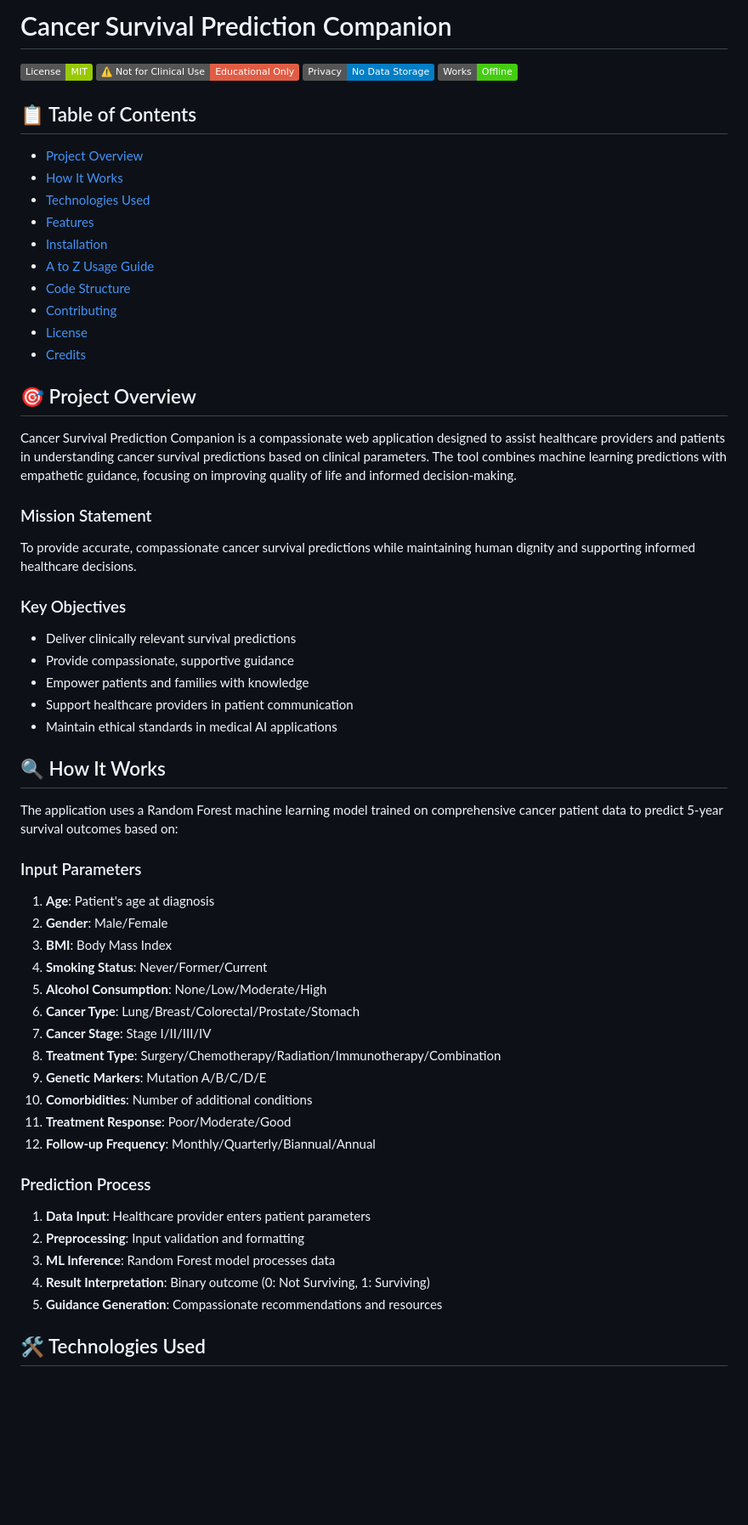
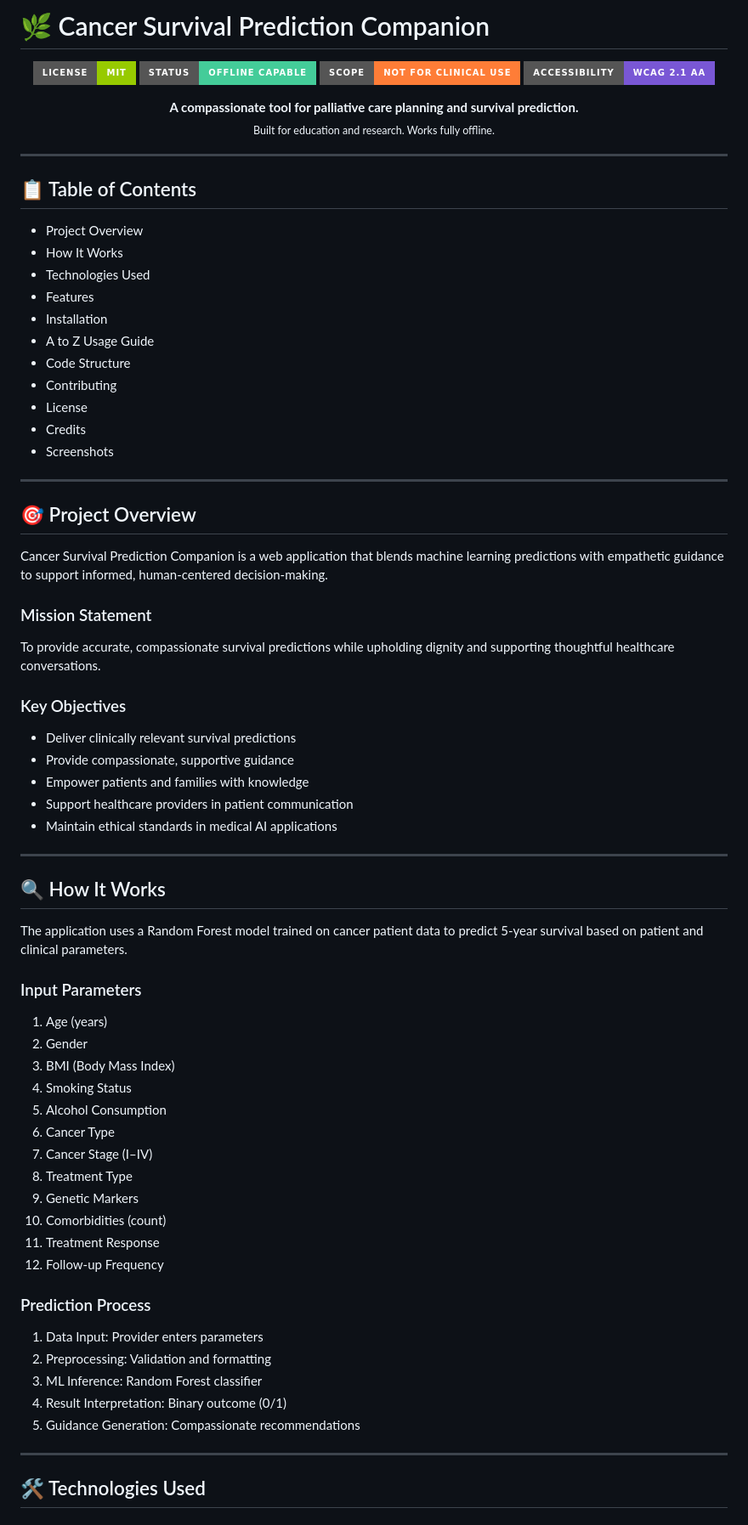
Before and after one commit to Gururaj-GJ/Cancer-Survival-Prediction-Companion, a Markdown page: README.md, the part around one of its changes. Shown at 85% size. Drawn GitHub-style; badges without logos; blank space fills up the shorter version.

```diff
--- a/README.md
+++ b/README.md
@@ -1,28 +1,41 @@
-# Cancer Survival Prediction Companion
+# 🌿 Cancer Survival Prediction Companion
 
-[![MIT License](https://img.shields.io/badge/License-MIT-green.svg)](https://choosealicense.com/licenses/mit/)
-[![Not for Clinical Use](https://img.shields.io/badge/⚠️_Not_for_Clinical_Use-Educational_Only-red.svg)](https://github.com/Gururaj-GJ/Cancer-Survival-Prediction-Companion)
-[![Privacy](https://img.shields.io/badge/Privacy-No_Data_Storage-blue.svg)](https://github.com/Gururaj-GJ/Cancer-Survival-Prediction-Companion)
-[![Offline](https://img.shields.io/badge/Works-Offline-brightgreen.svg)](https://github.com/Gururaj-GJ/Cancer-Survival-Prediction-Companion)
+<p align="center">
+  <img src="https://img.shields.io/badge/License-MIT-green?style=for-the-badge" alt="MIT License" />
+  <img src="https://img.shields.io/badge/Status-Offline%20Capable-4c9?style=for-the-badge" alt="Offline capable" />
+  <img src="https://img.shields.io/badge/Scope-Not%20for%20Clinical%20Use-orange?style=for-the-badge" alt="Not for clinical use" />
+  <img src="https://img.shields.io/badge/Accessibility-WCAG%202.1%20AA-7957d5?style=for-the-badge" alt="WCAG 2.1" />
+</p>
+
+<p align="center">
+  <b>A compassionate tool for palliative care planning and survival prediction.</b><br/>
+  <sub>Built for education and research. Works fully offline.</sub>
+</p>
+
+---
 
 ## 📋 Table of Contents
-- [Project Overview](#-project-overview)
-- [How It Works](#-how-it-works)
-- [Technologies Used](#-technologies-used)
-- [Features](#-features)
-- [Installation](#-installation)
-- [A to Z Usage Guide](#-a-to-z-usage-guide)
-- [Code Structure](#-code-structure)
-- [Contributing](#-contributing)
-- [License](#-license)
-- [Credits](#-credits)
+
+- Project Overview
+- How It Works
+- Technologies Used
+- Features
+- Installation
+- A to Z Usage Guide
+- Code Structure
+- Contributing
+- License
+- Credits
+- Screenshots
+
+---
 
 ## 🎯 Project Overview
 
-Cancer Survival Prediction Companion is a compassionate web application designed to assist healthcare providers and patients in understanding cancer survival predictions based on clinical parameters. The tool combines machine learning predictions with empathetic guidance, focusing on improving quality of life and informed decision-making.
+Cancer Survival Prediction Companion is a web application that blends machine learning predictions with empathetic guidance to support informed, human-centered decision-making.
 
 ### Mission Statement
-To provide accurate, compassionate cancer survival predictions while maintaining human dignity and supporting informed healthcare decisions.
+To provide accurate, compassionate survival predictions while upholding dignity and supporting thoughtful healthcare conversations.
 
 ### Key Objectives
 - Deliver clinically relevant survival predictions
@@ -31,30 +44,34 @@ To provide accurate, compassionate cancer survival predictions while maintaining
 - Support healthcare providers in patient communication
 - Maintain ethical standards in medical AI applications
 
+---
+
 ## 🔍 How It Works
 
-The application uses a Random Forest machine learning model trained on comprehensive cancer patient data to predict 5-year survival outcomes based on:
+The application uses a Random Forest model trained on cancer patient data to predict 5-year survival based on patient and clinical parameters.
 
 ### Input Parameters
-1. **Age**: Patient's age at diagnosis
-2. **Gender**: Male/Female
-3. **BMI**: Body Mass Index
-4. **Smoking Status**: Never/Former/Current
-5. **Alcohol Consumption**: None/Low/Moderate/High
-6. **Cancer Type**: Lung/Breast/Colorectal/Prostate/Stomach
-7. **Cancer Stage**: Stage I/II/III/IV
-8. **Treatment Type**: Surgery/Chemotherapy/Radiation/Immunotherapy/Combination
-9. **Genetic Markers**: Mutation A/B/C/D/E
-10. **Comorbidities**: Number of additional conditions
-11. **Treatment Response**: Poor/Moderate/Good
-12. **Follow-up Frequency**: Monthly/Quarterly/Biannual/Annual
+1. Age (years)
+2. Gender
+3. BMI (Body Mass Index)
+4. Smoking Status
+5. Alcohol Consumption
+6. Cancer Type
+7. Cancer Stage (I–IV)
+8. Treatment Type
+9. Genetic Markers
+10. Comorbidities (count)
+11. Treatment Response
+12. Follow-up Frequency
 
 ### Prediction Process
-1. **Data Input**: Healthcare provider enters patient parameters
-2. **Preprocessing**: Input validation and formatting
-3. **ML Inference**: Random Forest model processes data
-4. **Result Interpretation**: Binary outcome (0: Not Surviving, 1: Surviving)
-5. **Guidance Generation**: Compassionate recommendations and resources
+1. Data Input: Provider enters parameters
+2. Preprocessing: Validation and formatting
+3. ML Inference: Random Forest classifier
+4. Result Interpretation: Binary outcome (0/1)
+5. Guidance Generation: Compassionate recommendations
+
+---
 
 ## 🛠️ Technologies Used
 
```
Also changed, not shown: other parts of README.md (+133 -193 lines).
